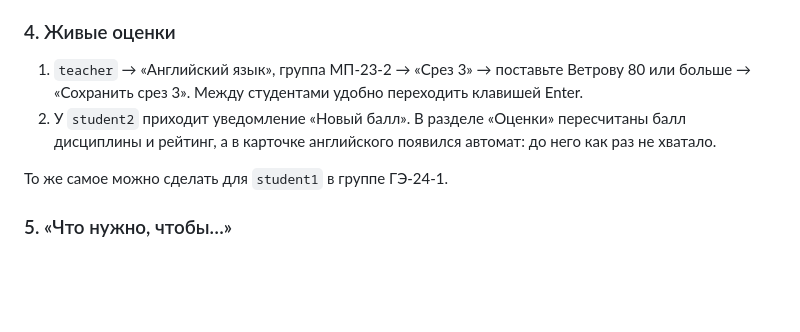
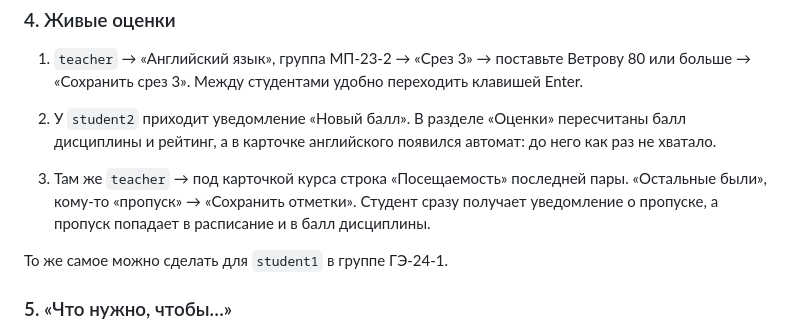
Before and after one commit to MrYar07/dekanat-24-7, a Markdown page: docs/JURY.md, the part around the change. Rendered like a GitHub page; blank space fills up the shorter version.

```diff
--- a/docs/JURY.md
+++ b/docs/JURY.md
@@ -42,6 +42,8 @@
 1. `teacher` → «Английский язык», группа МП-23-2 → «Срез 3» → поставьте Ветрову 80 или больше → «Сохранить срез 3». Между студентами удобно переходить клавишей Enter.
 2. У `student2` приходит уведомление «Новый балл». В разделе «Оценки» пересчитаны балл дисциплины и рейтинг, а в карточке английского появился автомат: до него как раз не хватало.
 
+3. Там же `teacher` → под карточкой курса строка «Посещаемость» последней пары. «Остальные были», кому-то «пропуск» → «Сохранить отметки». Студент сразу получает уведомление о пропуске, а пропуск попадает в расписание и в балл дисциплины.
+
 То же самое можно сделать для `student1` в группе ГЭ-24-1.
 
 ### 5. «Что нужно, чтобы…»
```
Also changed, not shown: docs/PRD.md (+1 -1 lines), docs/process/JOURNAL.md (+35 -0 lines), docs/process/screenshots/29-attendance.png (added), docs/process/screenshots/29-teacher-home.png (added), 11 other files.
